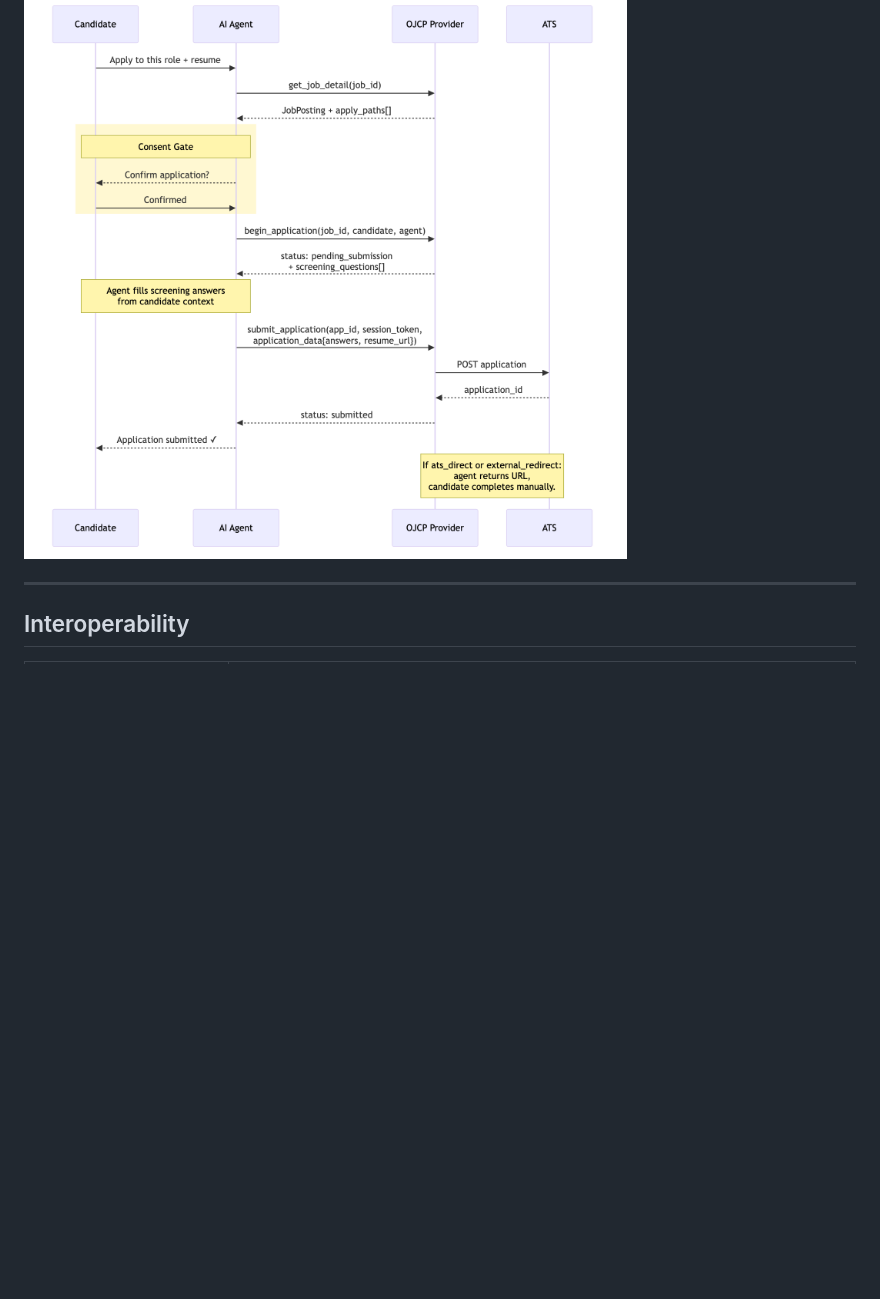
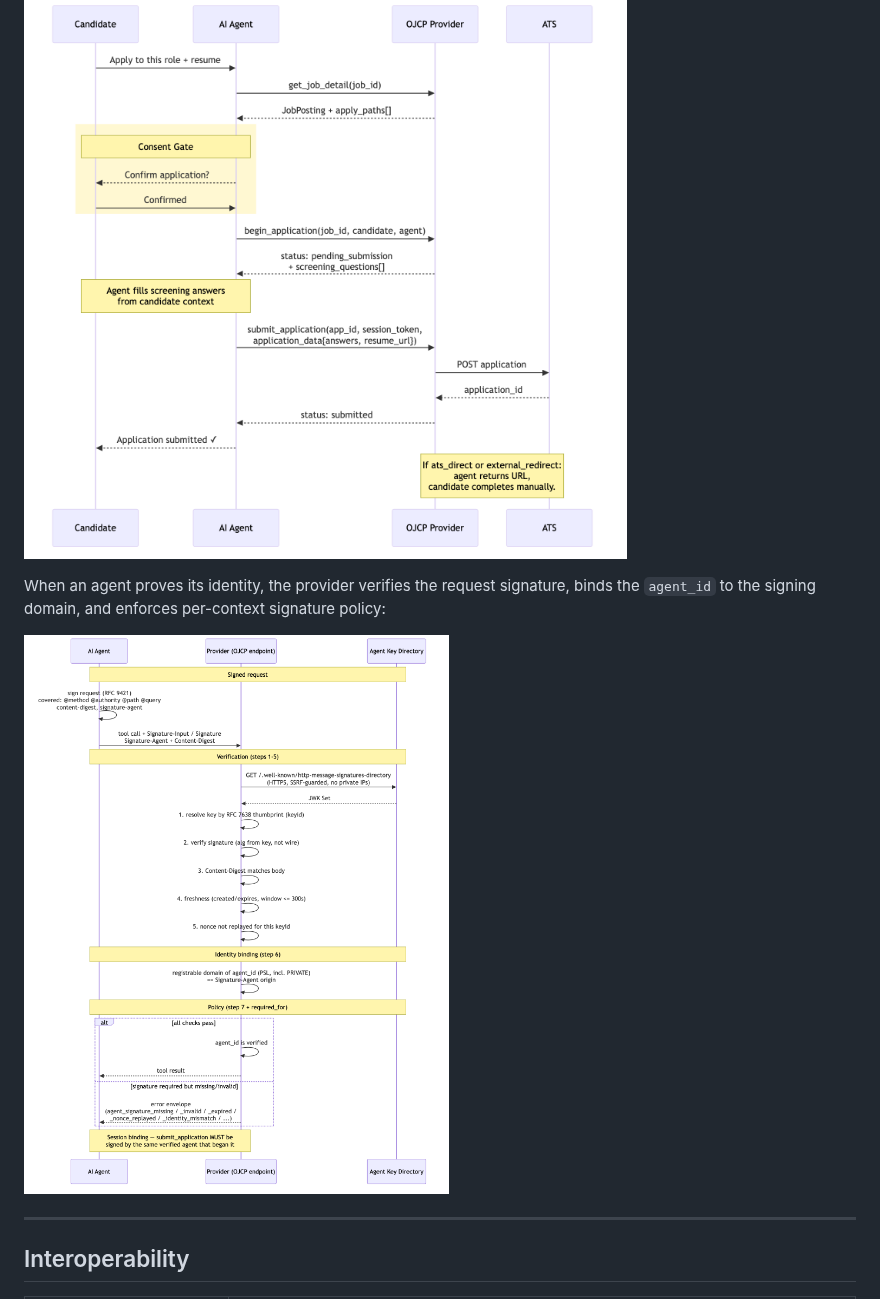
Before and after one commit to ojcp-org/ojcp, a Markdown page: README.md, the part around the change. Drawn GitHub-style; pictures changed too: content/images/agent-identity.png (added); blank space fills up the shorter version.

Commit message:
docs: add agent-identity verification sequence diagram
Adds diagrams/agent-identity.mmd (+ rendered PNG) illustrating the agent-identity
flow: signed request, SSRF-guarded key-directory fetch, the five verification
steps, PSL identity binding, per-context signature policy, and session binding.
Embedded in the README 'How it works' section alongside the discovery and
apply-flow diagrams.

```diff
--- a/README.md
+++ b/README.md
@@ -194,6 +194,10 @@ When the agent applies on behalf of a candidate, OJCP enforces a consent gate be
 
 ![Agent Apply Flow](content/images/apply-flow.png)
 
+When an agent proves its identity, the provider verifies the request signature, binds the `agent_id` to the signing domain, and enforces per-context signature policy:
+
+![Agent Identity Verification](content/images/agent-identity.png)
+
 ---
 
 ## Interoperability
```
Also changed, not shown: 1 other file.
